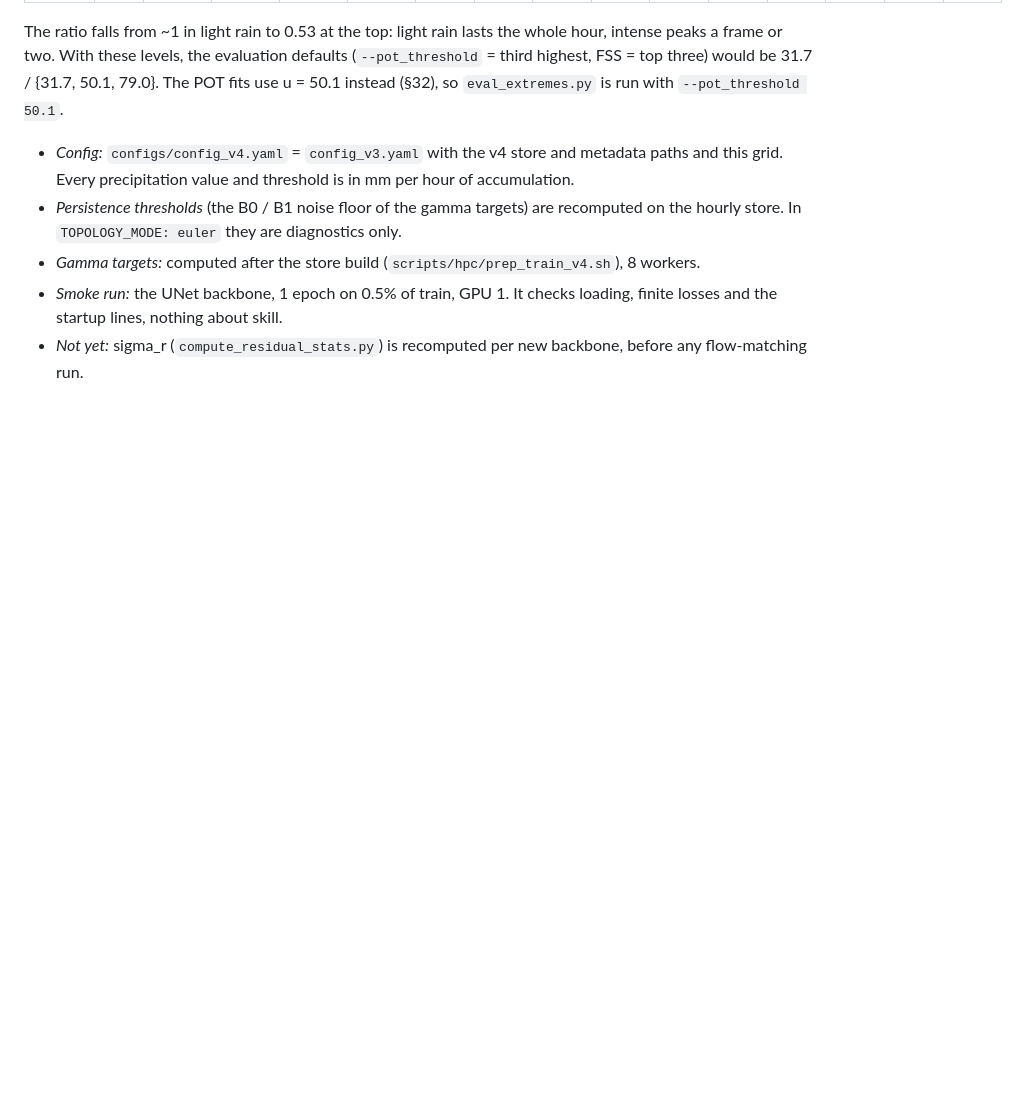
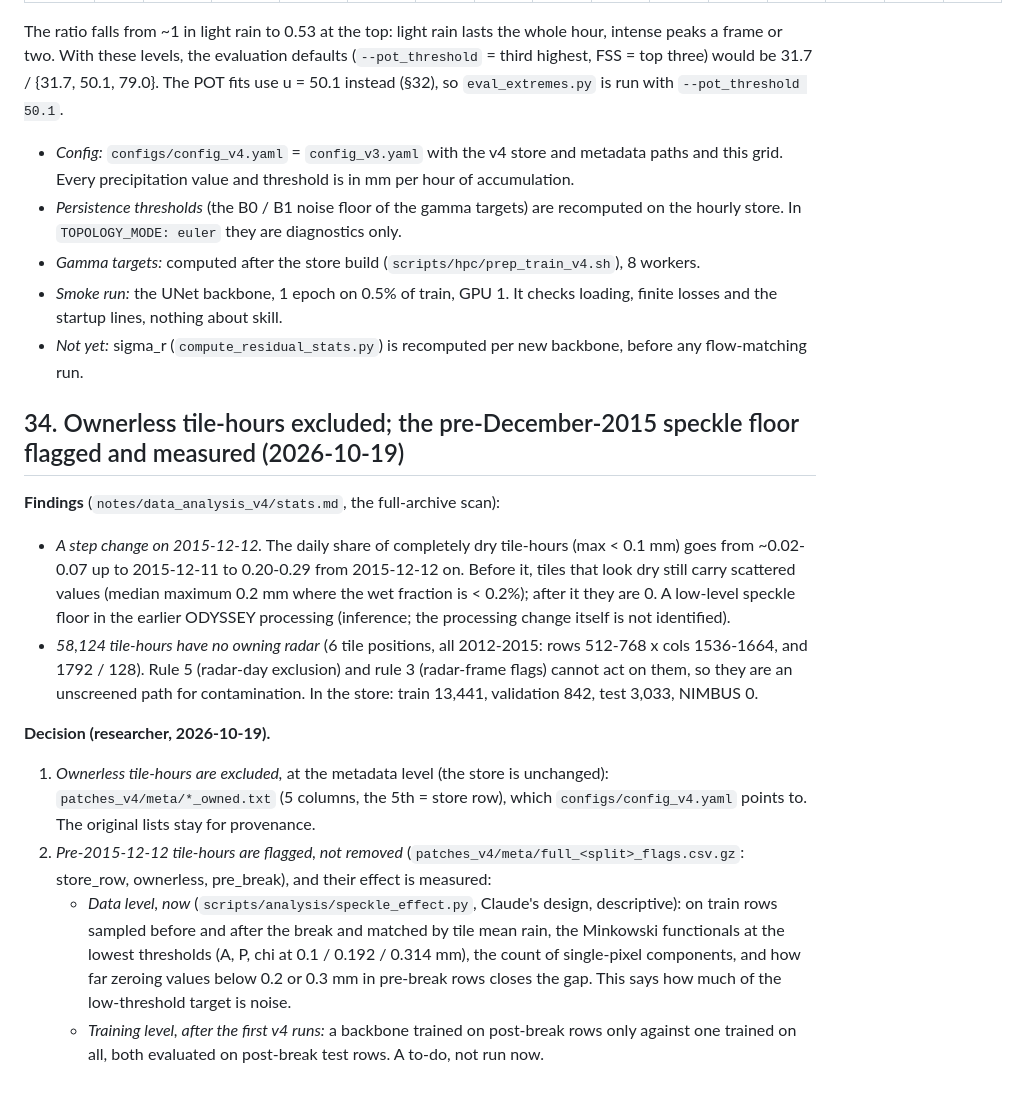
Before and after one commit to fquaren/minkowski-loss, a Markdown page: DECISIONS.md, the part around the change. GitHub-like rendering; blank space fills up the shorter version.

Commit message:
DECISIONS §34: exclude ownerless tile-hours (metadata level), flag pre-2015-12-12 rows and measure the speckle effect
Co-Authored-By: Claude Opus 5.5 <noreply@anthropic.com>

```diff
--- a/DECISIONS.md
+++ b/DECISIONS.md
@@ -2191,3 +2191,30 @@ highest, FSS = top three) would be 31.7 / {31.7, 50.1, 79.0}. The POT fits use u
   losses and the startup lines, nothing about skill.
 - *Not yet:* sigma_r (`compute_residual_stats.py`) is recomputed per new backbone, before any
   flow-matching run.
+
+## 34. Ownerless tile-hours excluded; the pre-December-2015 speckle floor flagged and measured (2026-10-19)
+
+**Findings** (`notes/data_analysis_v4/stats.md`, the full-archive scan):
+- *A step change on 2015-12-12.* The daily share of completely dry tile-hours (max < 0.1 mm) goes
+  from ~0.02-0.07 up to 2015-12-11 to 0.20-0.29 from 2015-12-12 on. Before it, tiles that look
+  dry still carry scattered values (median maximum 0.2 mm where the wet fraction is < 0.2%);
+  after it they are 0. A low-level speckle floor in the earlier ODYSSEY processing (inference;
+  the processing change itself is not identified).
+- *58,124 tile-hours have no owning radar* (6 tile positions, all 2012-2015: rows 512-768 x
+  cols 1536-1664, and 1792 / 128). Rule 5 (radar-day exclusion) and rule 3 (radar-frame flags)
+  cannot act on them, so they are an unscreened path for contamination. In the store: train
+  13,441, validation 842, test 3,033, NIMBUS 0.
+
+**Decision (researcher, 2026-10-19).**
+1. *Ownerless tile-hours are excluded,* at the metadata level (the store is unchanged):
+   `patches_v4/meta/*_owned.txt` (5 columns, the 5th = store row), which `configs/config_v4.yaml`
+   points to. The original lists stay for provenance.
+2. *Pre-2015-12-12 tile-hours are flagged, not removed* (`patches_v4/meta/full_<split>_flags.csv.gz`:
+   store_row, ownerless, pre_break), and their effect is measured:
+   - *Data level, now* (`scripts/analysis/speckle_effect.py`, Claude's design, descriptive): on
+     train rows sampled before and after the break and matched by tile mean rain, the Minkowski
+     functionals at the lowest thresholds (A, P, chi at 0.1 / 0.192 / 0.314 mm), the count of
+     single-pixel components, and how far zeroing values below 0.2 or 0.3 mm in pre-break rows
+     closes the gap. This says how much of the low-threshold target is noise.
+   - *Training level, after the first v4 runs:* a backbone trained on post-break rows only
+     against one trained on all, both evaluated on post-break test rows. A to-do, not run now.
```
